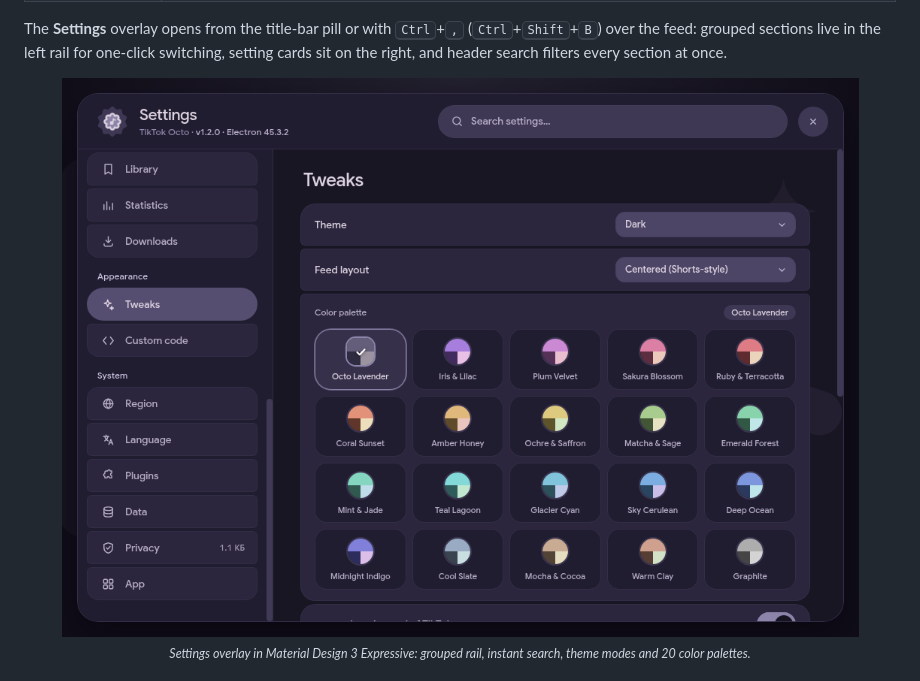
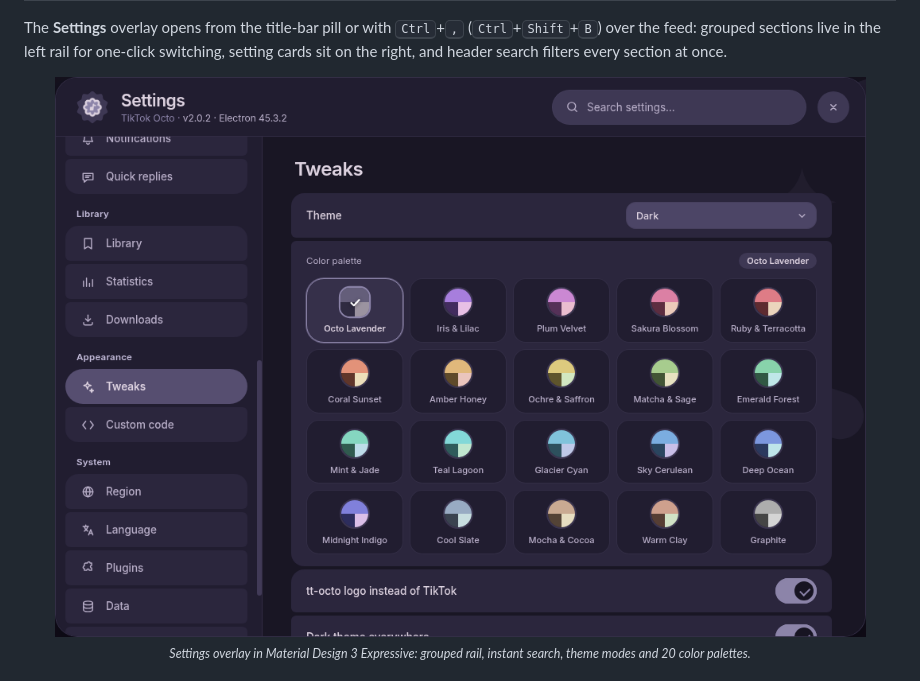
Before and after one commit to octomood/tiktok-octo, a Markdown page: README.md, the part around the change. Drawn GitHub-style; pictures changed too: docs/settings.png.

```diff
--- a/README.md
+++ b/README.md
@@ -99,7 +99,7 @@ over the feed: grouped sections live in the left rail for one-click switching,
 setting cards sit on the right, and header search filters every section at once.
 
 <div align="center">
-  <img src="docs/settings.png" width="820" alt="TikTok Octo MD3 Expressive Settings overlay with grouped navigation rail, search bar, and 20 harmonious color palettes" />
+  <img src="docs/settings.png?v=2" width="820" alt="TikTok Octo MD3 Expressive Settings overlay with grouped navigation rail, search bar, and 20 harmonious color palettes" />
   <br />
   <sub><i>Settings overlay in Material Design 3 Expressive: grouped rail, instant search, theme modes and 20 color palettes.</i></sub>
 </div>
```
Also changed, not shown: CHANGELOG.md (+10 -0 lines), README.ru.md (+1 -1 lines), 2 other files.
